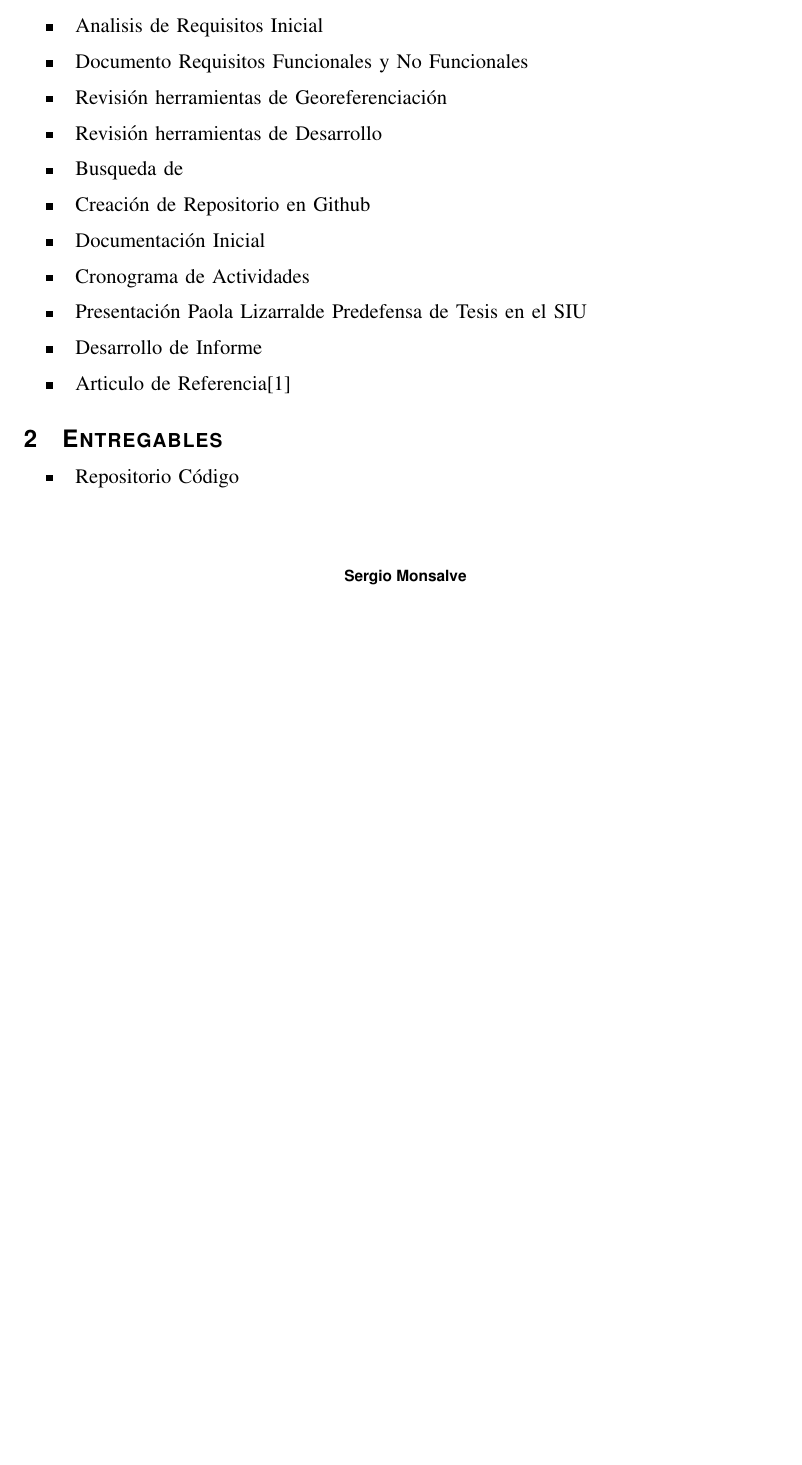
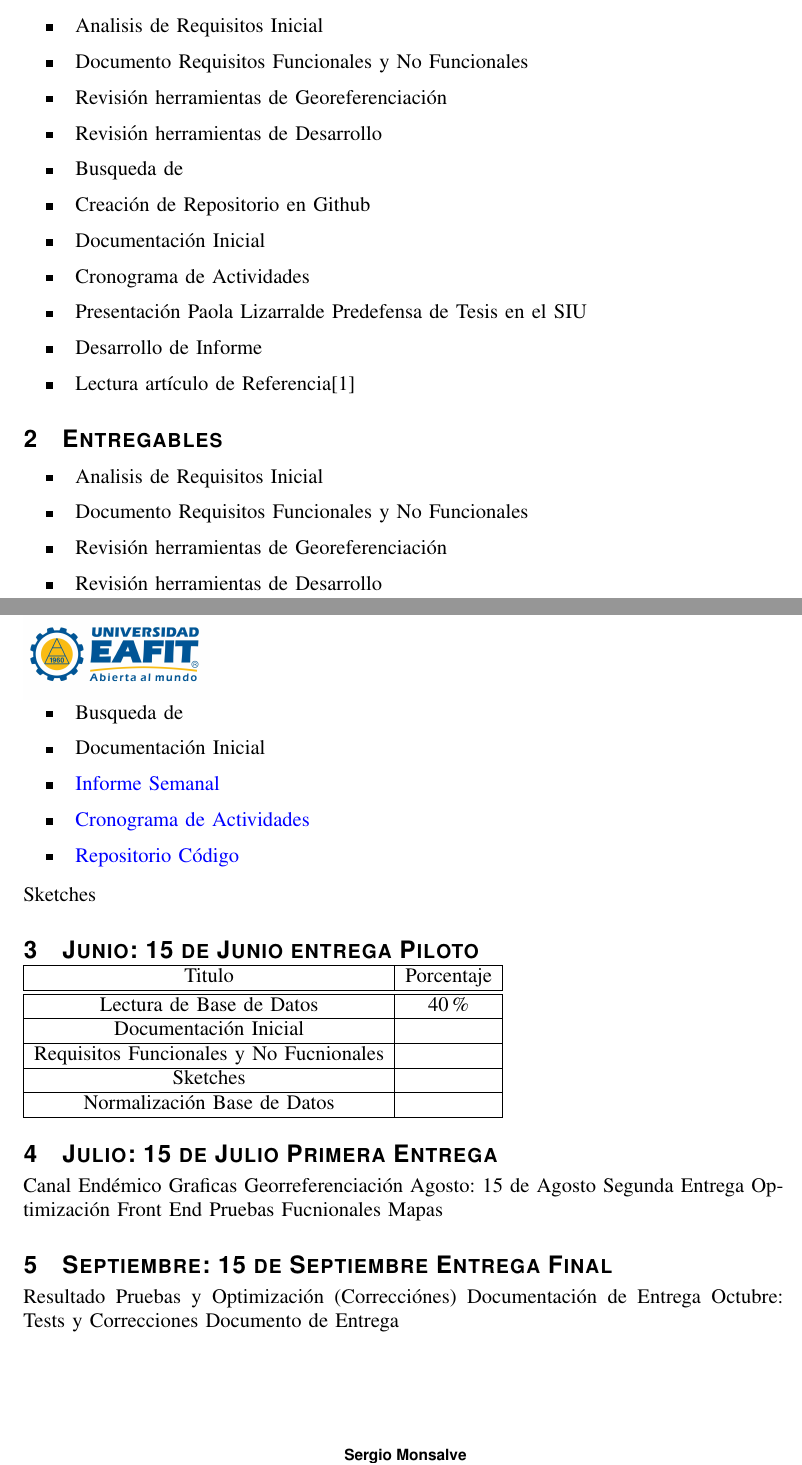
Before and after one commit to smonsalve/Epi, a LaTeX paper (informes/Semana1/Informe1.tex, which reads informes/Semana1/samstyle.sty, informes/Semana1/tex/Cronograma.tex, informes/Semana1/tex/Entregables.tex): part of page 1 of 2 before the commit and two parts of pages 1 and 2 of 2 after it, the two joined at a grey line, cut so that both start at the same text, the shorter picture padded with empty space. Compiled offline with pdfLaTeX.

Commit message:
Documentación y Mejora al GitIgnore

```diff
--- a/informes/Semana1/samstyle.sty
+++ b/informes/Semana1/samstyle.sty
@@ -24,6 +24,7 @@
 \usepackage[section]{placeins}
 \usepackage[pdftex, pdftitle={Cluster Computacional de Bajo Costo y Bajo consumo para la enseñanza de Computación de Alto Rendimiento.}, pdfauthor={S.A. Monsalve-Castañeda}, pdfsubject={low cost, low power, HPC}, pdfkeywords={Computer Science Education, High Performance Computing, Raspberry Pi, Parallella, E-learning, Educational Technologies, Low power cluster.}, pdfpagemode=UseOutlines,bookmarks,bookmarksopen,pdfstartview=FitH,colorlinks,linkcolor=blue, urlcolor=black, citecolor=blue]{hyperref} %%Para incluir detalles cucas del pdf
 \geometry{verbose,letterpaper,tmargin=2cm,bmargin=3cm,lmargin=3cm,rmargin=3cm}
+\usepackage{hyperref}
 
 
 \hypersetup{
@@ -31,7 +32,7 @@
   linkcolor=black,          % color of internal links (change box color with linkbordercolor)
   citecolor=black,        % color of links to bibliography
   filecolor=black,      % color of file links
-  urlcolor=black           % color of external links
+  urlcolor=blue           % color of external links
 }
 
 
--- /dev/null
+++ b/informes/Semana1/tex/Cronograma.tex
@@ -0,0 +1,30 @@
+\section{Junio: 15 de Junio entrega Piloto}
+
+\begin{tabular}{|c|c|}
+\hline
+Titulo & Porcentaje \\ \hline
+\hline
+Lectura de Base de Datos & 40\% \\ \hline
+Documentación Inicial & \\ \hline
+Requisitos Funcionales y No Fucnionales & \\ \hline
+Sketches & \\ \hline
+Normalización Base de Datos & \\ \hline
+
+\end{tabular}
+
+\section{Julio: 15 de Julio Primera Entrega}
+
+Canal Endémico
+Graficas
+Georreferenciación
+Agosto: 15 de Agosto Segunda Entrega
+Optimización Front End
+Pruebas Fucnionales
+Mapas
+
+\section{Septiembre: 15 de Septiembre Entrega Final}
+
+Resultado Pruebas y Optimización (Correcciónes)
+Documentación de Entrega
+Octubre: Tests y Correcciones
+Documento de Entrega
--- a/informes/Semana1/tex/Entregables.tex
+++ b/informes/Semana1/tex/Entregables.tex
@@ -1,5 +1,23 @@
 \section{Entregables}
 
 \begin{itemize}
+
+	\item Analisis de Requisitos Inicial
+
+	\item Documento Requisitos Funcionales y No Funcionales
+
+	\item Revisión herramientas de Georeferenciación
+
+	\item Revisión herramientas de Desarrollo
+
+	\item Busqueda de
+
+	\item Documentación Inicial
+
+	\item \href{https://github.com/smonsalve/Epi/blob/master/informes/Semana1/Informe1.pdf}{Informe Semanal}
+
+	\item \href{https://github.com/smonsalve/Epi/blob/master/doc/Cronograma.md} {Cronograma de Actividades}
+
 	\item \href{https://github.com/smonsalve/Epi}{Repositorio Código}
+
 \end{itemize}
--- /dev/null
+++ b/informes/Semana1/tex/Pendientes.tex
@@ -0,0 +1,2 @@
+
+Sketches
--- a/informes/Semana1/tex/intro.tex
+++ b/informes/Semana1/tex/intro.tex
@@ -23,6 +23,6 @@
 
 \item Desarrollo de Informe
 
-\item Articulo de Referencia\cite{scavuzzoalgoritmos}
+\item Lectura artículo de Referencia\cite{scavuzzoalgoritmos}
 
 \end{itemize}
```
Also changed, not shown: informes/Semana1/Informe1.tex (+2 -0 lines), informes/Semana1/Informe1.pdf, 4 other files.
